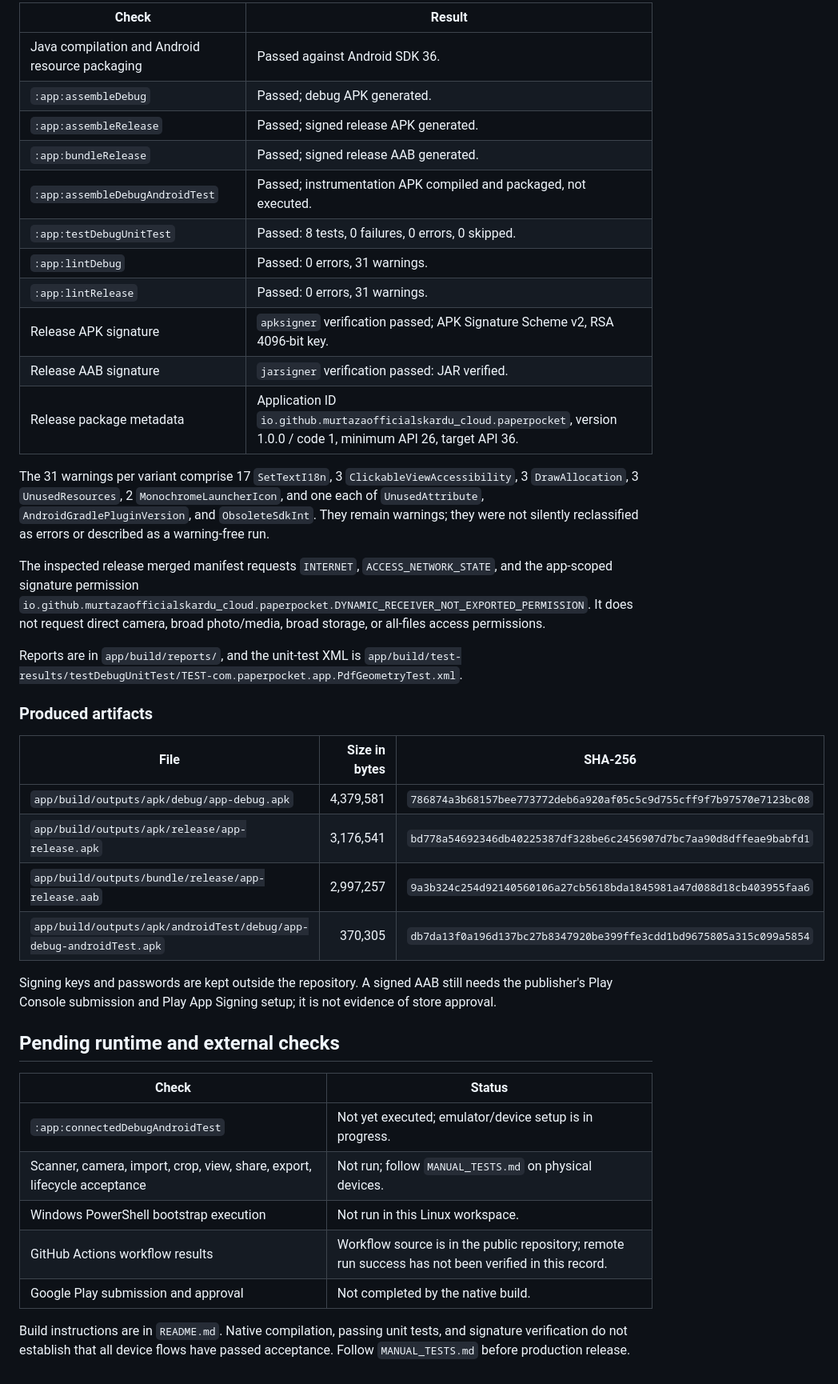
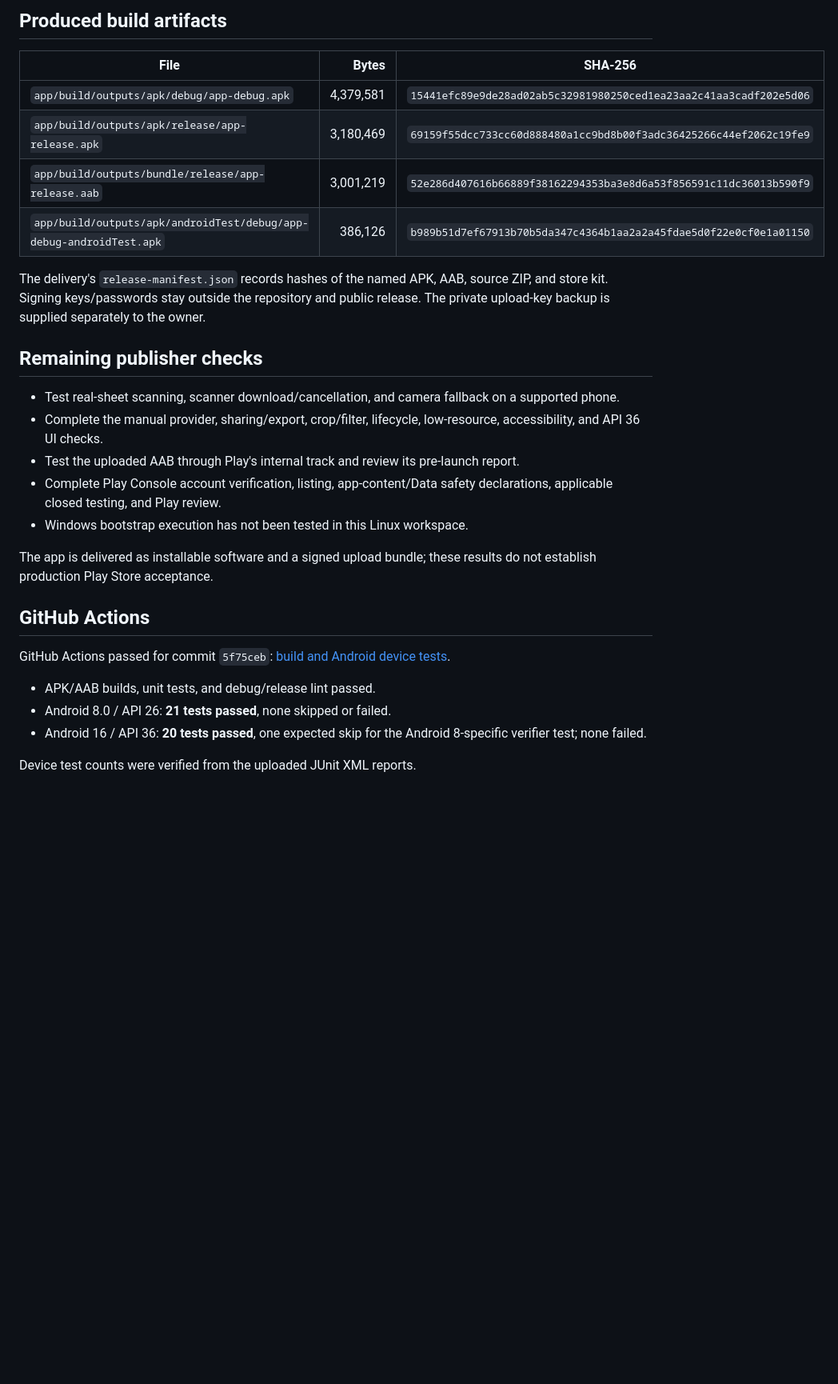
Before and after one commit to murtazaofficialskardu-cloud/PaperPocket, a Markdown page: VALIDATION.md, the part around one of its changes. Shown at 80% size. Rendered like a GitHub page; blank space fills up the shorter version.

```diff
--- a/VALIDATION.md
+++ b/VALIDATION.md
@@ -70,56 +66,34 @@ unexecuted until an Android device or emulator is available.
 
-| Check | Result |
-| --- | --- |
-| Java compilation and Android resource packaging | Passed against Android SDK 36. |
-| `:app:assembleDebug` | Passed; debug APK generated. |
-| `:app:assembleRelease` | Passed; signed release APK generated. |
-| `:app:bundleRelease` | Passed; signed release AAB generated. |
-| `:app:assembleDebugAndroidTest` | Passed; instrumentation APK compiled and packaged, not executed. |
-| `:app:testDebugUnitTest` | Passed: 8 tests, 0 failures, 0 errors, 0 skipped. |
-| `:app:lintDebug` | Passed: 0 errors, 31 warnings. |
-| `:app:lintRelease` | Passed: 0 errors, 31 warnings. |
-| Release APK signature | `apksigner` verification passed; APK Signature Scheme v2, RSA 4096-bit key. |
-| Release AAB signature | `jarsigner` verification passed: JAR verified. |
-| Release package metadata | Application ID `io.github.murtazaofficialskardu_cloud.paperpocket`, version 1.0.0 / code 1, minimum API 26, target API 36. |
+## Produced build artifacts
 
-The 31 warnings per variant comprise 17 `SetTextI18n`, 3
-`ClickableViewAccessibility`, 3 `DrawAllocation`, 3 `UnusedResources`, 2
-`MonochromeLauncherIcon`, and one each of `UnusedAttribute`,
-`AndroidGradlePluginVersion`, and `ObsoleteSdkInt`. They remain warnings; they
-were not silently reclassified as errors or described as a warning-free run.
+| File | Bytes | SHA-256 |
+| --- | ---: | --- |
+| `app/build/outputs/apk/debug/app-debug.apk` | 4,379,581 | `15441efc89e9de28ad02ab5c32981980250ced1ea23aa2c41aa3cadf202e5d06` |
+| `app/build/outputs/apk/release/app-release.apk` | 3,180,469 | `69159f55dcc733cc60d888480a1cc9bd8b00f3adc36425266c44ef2062c19fe9` |
+| `app/build/outputs/bundle/release/app-release.aab` | 3,001,219 | `52e286d407616b66889f38162294353ba3e8d6a53f856591c11dc36013b590f9` |
+| `app/build/outputs/apk/androidTest/debug/app-debug-androidTest.apk` | 386,126 | `b989b51d7ef67913b70b5da347c4364b1aa2a2a45fdae5d0f22e0cf0e1a01150` |
 
-The inspected release merged manifest requests `INTERNET`,
-`ACCESS_NETWORK_STATE`, and the app-scoped signature permission
-`io.github.murtazaofficialskardu_cloud.paperpocket.DYNAMIC_RECEIVER_NOT_EXPORTED_PERMISSION`.
-It does not request direct camera, broad photo/media, broad storage, or all-files
-access permissions.
+The delivery's `release-manifest.json` records hashes of the named APK, AAB,
+source ZIP, and store kit. Signing keys/passwords stay outside the repository and
+public release. The private upload-key backup is supplied separately to the owner.
 
-Reports are in `app/build/reports/`, and the unit-test XML is
-`app/build/test-results/testDebugUnitTest/TEST-com.paperpocket.app.PdfGeometryTest.xml`.
+## Remaining publisher checks
 
-### Produced artifacts
+- Test real-sheet scanning, scanner download/cancellation, and camera fallback on a supported phone.
+- Complete the manual provider, sharing/export, crop/filter, lifecycle, low-resource, accessibility, and API 36 UI checks.
+- Test the uploaded AAB through Play's internal track and review its pre-launch report.
+- Complete Play Console account verification, listing, app-content/Data safety declarations, applicable closed testing, and Play review.
+- Windows bootstrap execution has not been tested in this Linux workspace.
 
-| File | Size in bytes | SHA-256 |
-| --- | ---: | --- |
-| `app/build/outputs/apk/debug/app-debug.apk` | 4,379,581 | `786874a3b68157bee773772deb6a920af05c5c9d755cff9f7b97570e7123bc08` |
-| `app/build/outputs/apk/release/app-release.apk` | 3,176,541 | `bd778a54692346db40225387df328be6c2456907d7bc7aa90d8dffeae9babfd1` |
-| `app/build/outputs/bundle/release/app-release.aab` | 2,997,257 | `9a3b324c254d92140560106a27cb5618bda1845981a47d088d18cb403955faa6` |
-| `app/build/outputs/apk/androidTest/debug/app-debug-androidTest.apk` | 370,305 | `db7da13f0a196d137bc27b8347920be399ffe3cdd1bd9675805a315c099a5854` |
+The app is delivered as installable software and a signed upload bundle; these
+results do not establish production Play Store acceptance.
 
-Signing keys and passwords are kept outside the repository. A signed AAB still
-needs the publisher's Play Console submission and Play App Signing setup; it is
-not evidence of store approval.
+## GitHub Actions
 
-## Pending runtime and external checks
+GitHub Actions passed for commit `5f75ceb`: [build and Android device tests](https://github.com/murtazaofficialskardu-cloud/PaperPocket/actions/runs/38016471189).
 
-| Check | Status |
-| --- | --- |
-| `:app:connectedDebugAndroidTest` | Not yet executed; emulator/device setup is in progress. |
-| Scanner, camera, import, crop, view, share, export, lifecycle acceptance | Not run; follow `MANUAL_TESTS.md` on physical devices. |
-| Windows PowerShell bootstrap execution | Not run in this Linux workspace. |
-| GitHub Actions workflow results | Workflow source is in the public repository; remote run success has not been verified in this record. |
-| Google Play submission and approval | Not completed by the native build. |
+- APK/AAB builds, unit tests, and debug/release lint passed.
+- Android 8.0 / API 26: **21 tests passed**, none skipped or failed.
+- Android 16 / API 36: **20 tests passed**, one expected skip for the Android 8-specific verifier test; none failed.
 
-Build instructions are in `README.md`. Native compilation, passing unit tests,
-and signature verification do not establish that all device flows have passed
-acceptance. Follow `MANUAL_TESTS.md` before production release.
+Device test counts were verified from the uploaded JUnit XML reports.
```
Also changed, not shown: other parts of VALIDATION.md (+48 -52 lines), README.md (+16 -18 lines), RELEASE_CHECKLIST.md (+8 -8 lines).
